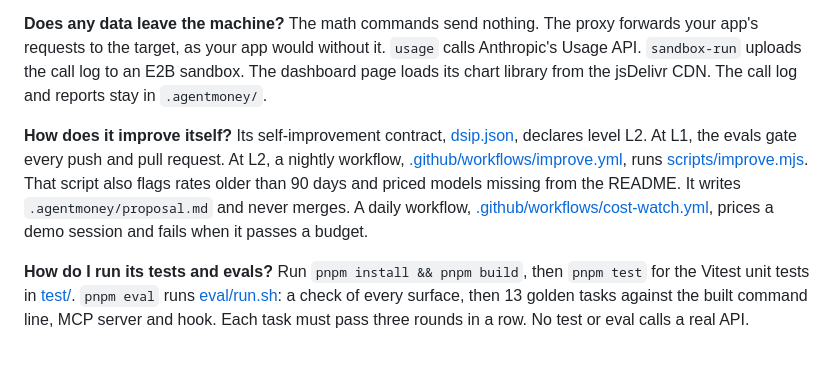
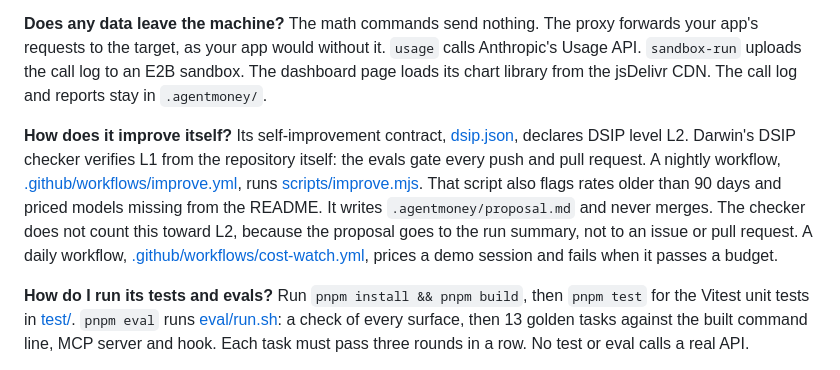
Before and after one commit to naman10parikh/agentmoney, a Markdown page: docs/README.md, the part around the change. Drawn GitHub-style.

Commit message:
docs: how AgentMoney works: state the self-improvement level Darwin's checker verifies
Co-Authored-By: Claude Opus 5.5 (1M context) <noreply@anthropic.com>

```diff
--- a/docs/README.md
+++ b/docs/README.md
@@ -51,7 +51,7 @@ Then run `pnpm build`, `pnpm test` and `pnpm eval`. CI runs the same checks on e
 
 **Does any data leave the machine?** The math commands send nothing. The proxy forwards your app's requests to the target, as your app would without it. `usage` calls Anthropic's Usage API. `sandbox-run` uploads the call log to an E2B sandbox. The dashboard page loads its chart library from the jsDelivr CDN. The call log and reports stay in `.agentmoney/`.
 
-**How does it improve itself?** Its self-improvement contract, [dsip.json](../dsip.json), declares level L2. At L1, the evals gate every push and pull request. At L2, a nightly workflow, [.github/workflows/improve.yml](../.github/workflows/improve.yml), runs [scripts/improve.mjs](../scripts/improve.mjs). That script also flags rates older than 90 days and priced models missing from the README. It writes `.agentmoney/proposal.md` and never merges. A daily workflow, [.github/workflows/cost-watch.yml](../.github/workflows/cost-watch.yml), prices a demo session and fails when it passes a budget.
+**How does it improve itself?** Its self-improvement contract, [dsip.json](../dsip.json), declares DSIP level L2. Darwin's DSIP checker verifies L1 from the repository itself: the evals gate every push and pull request. A nightly workflow, [.github/workflows/improve.yml](../.github/workflows/improve.yml), runs [scripts/improve.mjs](../scripts/improve.mjs). That script also flags rates older than 90 days and priced models missing from the README. It writes `.agentmoney/proposal.md` and never merges. The checker does not count this toward L2, because the proposal goes to the run summary, not to an issue or pull request. A daily workflow, [.github/workflows/cost-watch.yml](../.github/workflows/cost-watch.yml), prices a demo session and fails when it passes a budget.
 
 **How do I run its tests and evals?** Run `pnpm install && pnpm build`, then `pnpm test` for the Vitest unit tests in [test/](../test/). `pnpm eval` runs [eval/run.sh](../eval/run.sh): a check of every surface, then 13 golden tasks against the built command line, MCP server and hook. Each task must pass three rounds in a row. No test or eval calls a real API.
 
```
